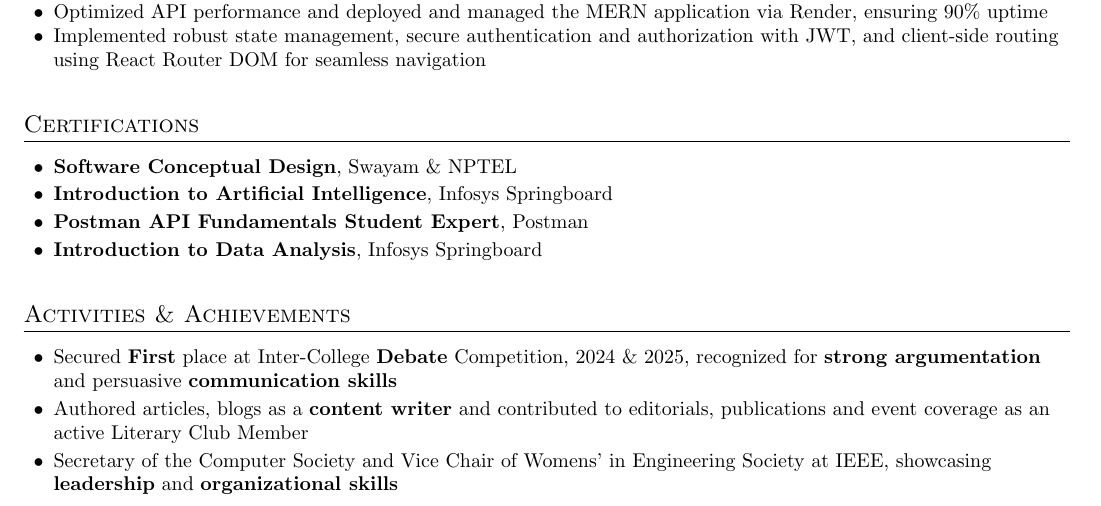
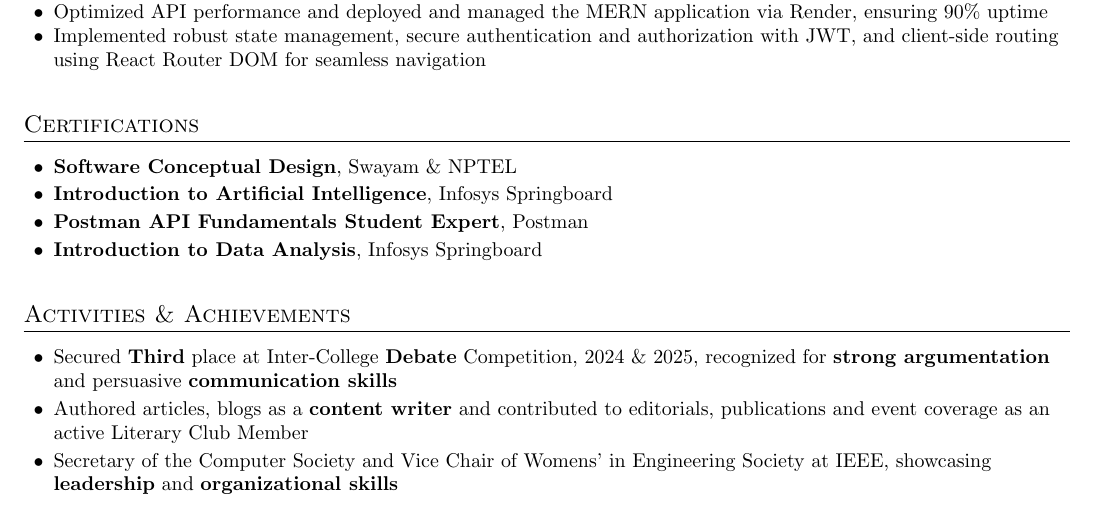
Before and after one commit to anushka525/Resume, a LaTeX document (main.tex): part of the page, cut so that both start at the same text. Compiled offline with pdfLaTeX.

Commit message:
Update main.tex

```diff
--- a/main.tex
+++ b/main.tex
@@ -137,7 +137,7 @@
 \section{Activities \& Achievements}
 \vspace{5pt}
 \begin{itemize}[label=\textbullet, labelsep=0.5em, left=0.5em, itemsep=-0.2em]
-  \item \textcolor{black}{Secured \textbf{First} place at Inter-College \textbf{Debate} Competition, 2024 \& 2025, recognized for \textbf{strong argumentation} and persuasive \textbf{communication skills}}
+  \item \textcolor{black}{Secured \textbf{Third} place at Inter-College \textbf{Debate} Competition, 2024 \& 2025, recognized for \textbf{strong argumentation} and persuasive \textbf{communication skills}}
   \item \textcolor{black}{Authored articles, blogs as a \textbf{content writer} and contributed to editorials, publications and event coverage as an active Literary Club Member}
   \item \textcolor{black}{Secretary of the Computer Society and Vice Chair of Womens' in Engineering Society at IEEE, showcasing \textbf{leadership} and \textbf{organizational skills}}
 \end{itemize}
```
